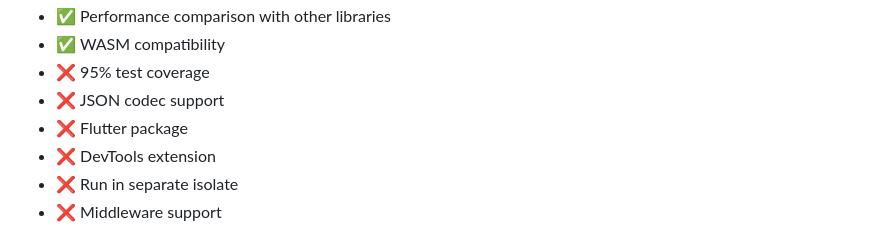
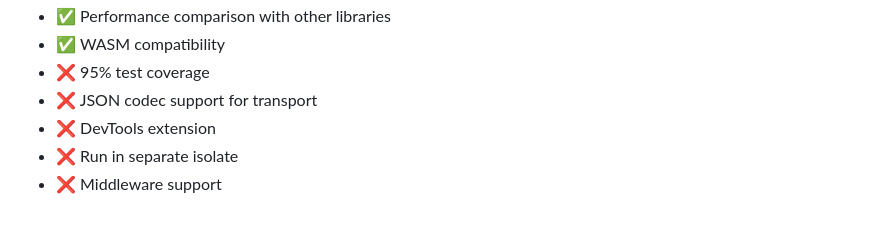
Before and after one commit to PlugFox/spinify, a Markdown page: README.md, the part around the change. GitHub-like rendering.

Commit message:
Clarify JSON codec support limitation in README

```diff
--- a/README.md
+++ b/README.md
@@ -155,8 +155,7 @@ _\* After message sizes exceed 15 KB, there is a noticeable performance drop._
 - ✅ Performance comparison with other libraries
 - ✅ WASM compatibility
 - ❌ 95% test coverage
-- ❌ JSON codec support
-- ❌ Flutter package
+- ❌ JSON codec support for transport
 - ❌ DevTools extension
 - ❌ Run in separate isolate
 - ❌ Middleware support
```
